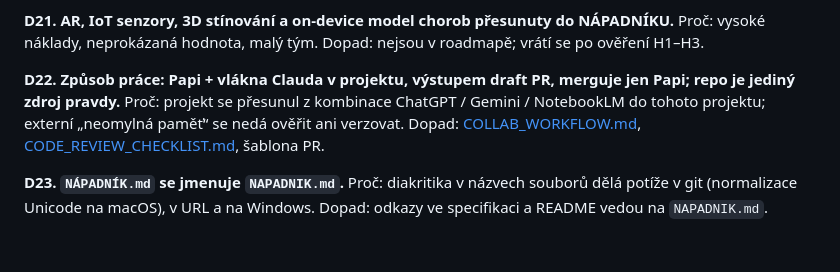
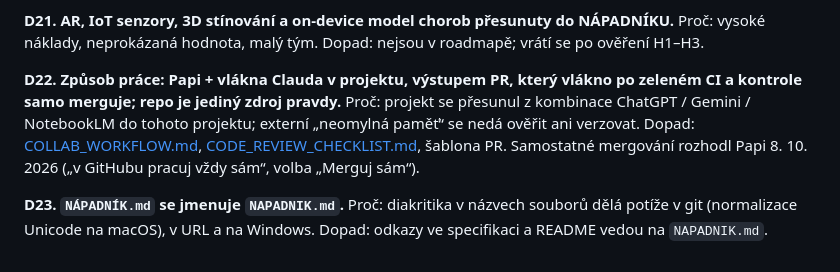
Before and after one commit to Papsaa97/Boda, a Markdown page: DECLOG.md, the part around the change. Drawn GitHub-style.

```diff
--- a/DECLOG.md
+++ b/DECLOG.md
@@ -92,9 +92,9 @@ Dopad: kap. 11; cena je hypotéza H3, před spuštěním plateb změřit náklad
 Proč: vysoké náklady, neprokázaná hodnota, malý tým.
 Dopad: nejsou v roadmapě; vrátí se po ověření H1–H3.
 
-**D22. Způsob práce: Papi + vlákna Clauda v projektu, výstupem draft PR, merguje jen Papi; repo je jediný zdroj pravdy.**
+**D22. Způsob práce: Papi + vlákna Clauda v projektu, výstupem PR, který vlákno po zeleném CI a kontrole samo merguje; repo je jediný zdroj pravdy.**
 Proč: projekt se přesunul z kombinace ChatGPT / Gemini / NotebookLM do tohoto projektu; externí „neomylná paměť“ se nedá ověřit ani verzovat.
-Dopad: [COLLAB_WORKFLOW.md](COLLAB_WORKFLOW.md), [CODE_REVIEW_CHECKLIST.md](CODE_REVIEW_CHECKLIST.md), šablona PR.
+Dopad: [COLLAB_WORKFLOW.md](COLLAB_WORKFLOW.md), [CODE_REVIEW_CHECKLIST.md](CODE_REVIEW_CHECKLIST.md), šablona PR. Samostatné mergování rozhodl Papi 8. 10. 2026 („v GitHubu pracuj vždy sám“, volba „Merguj sám“).
 
 **D23. `NÁPADNÍK.md` se jmenuje `NAPADNIK.md`.**
 Proč: diakritika v názvech souborů dělá potíže v git (normalizace Unicode na macOS), v URL a na Windows.
```
Also changed, not shown: COLLAB_WORKFLOW.md (+7 -7 lines), docs/SPECIFIKACE.md (+2 -2 lines).
